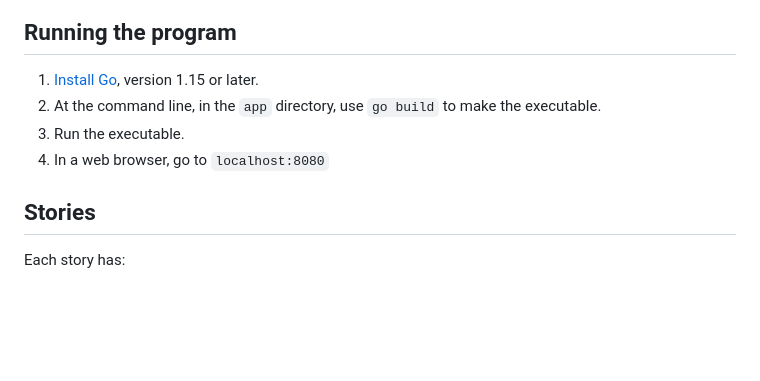
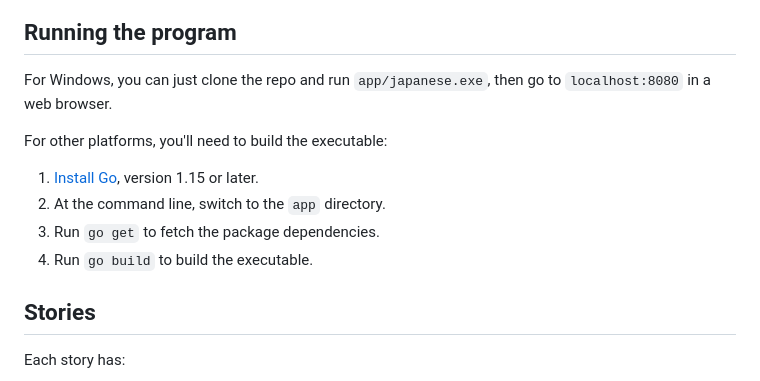
Before and after one commit to BrianWill/japanese_vocab, a Markdown page: README.md, the part around the change. Rendered like a GitHub page; blank space fills up the shorter version.

Commit message:
install instructions

```diff
--- a/README.md
+++ b/README.md
@@ -7,10 +7,14 @@ A program for [learning Japanese through input](input.md) by reading stories and
 
 ## Running the program
 
+For Windows, you can just clone the repo and run `app/japanese.exe`, then go to `localhost:8080` in a web browser.
+
+For other platforms, you'll need to build the executable:
+
 1. [Install Go](https://go.dev/doc/install), version 1.15 or later.
-1. At the command line, in the `app` directory, use `go build` to make the executable.
-1. Run the executable.
-1. In a web browser, go to `localhost:8080`
+1. At the command line, switch to the `app` directory.
+1. Run `go get` to fetch the package dependencies.
+1. Run `go build` to build the executable.
 
 ## Stories
 
```
